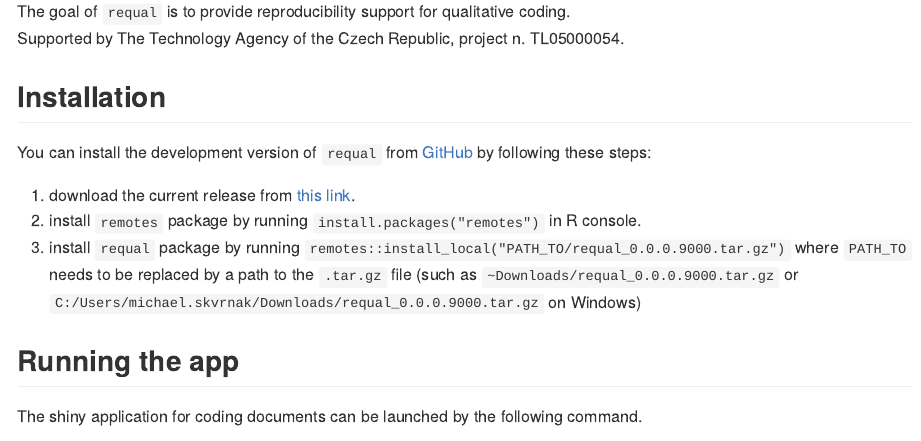
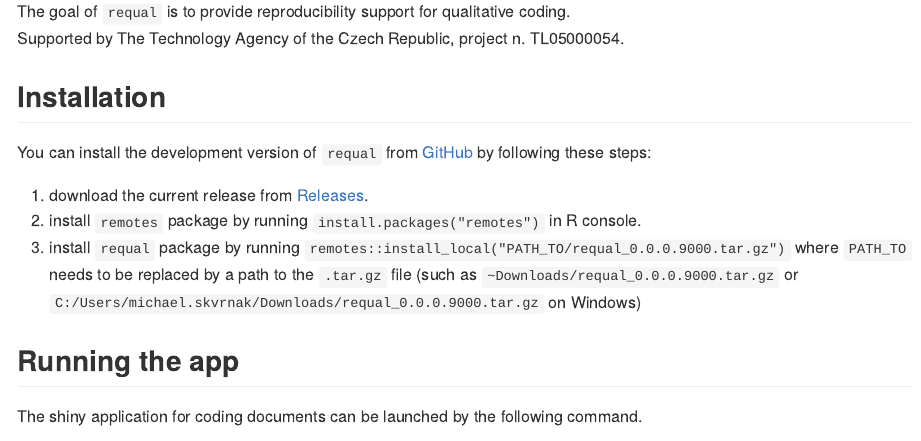
Before and after one commit to RE-QDA/requal, an R Markdown document (README.Rmd): the page in a window 1100 px wide, from 110 px down. Rendered offline with R 4.5, knitr and Pandoc, with nearby package versions; badge pictures from the web are left out.

Commit message:
Update rmd

```diff
--- a/README.Rmd
+++ b/README.Rmd
@@ -27,7 +27,7 @@ Supported by The Technology Agency of the Czech Republic, project n. TL05000054.
 
 You can install the development version of `requal` from [GitHub](https://github.com/) by following these steps:
 
-1. download the current release from [this link](https://github.com/RE-QDA/requal/releases).
+1. download the current release from [Releases](https://github.com/RE-QDA/requal/releases).
 2. install `remotes` package by running `install.packages("remotes")` in R console.
 3. install `requal` package by running `remotes::install_local("PATH_TO/requal_0.0.0.9000.tar.gz")` where `PATH_TO` needs to be replaced by a path to the `.tar.gz` file (such as `~Downloads/requal_0.0.0.9000.tar.gz` or `C:/Users/michael.skvrnak/Downloads/requal_0.0.0.9000.tar.gz` on Windows)
 
```
